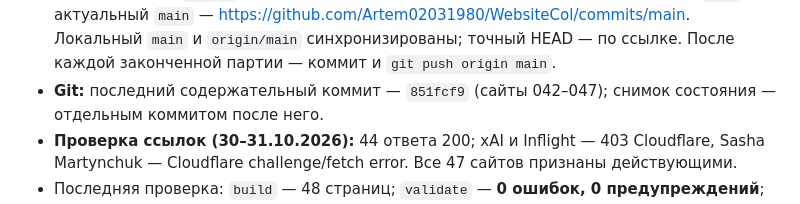
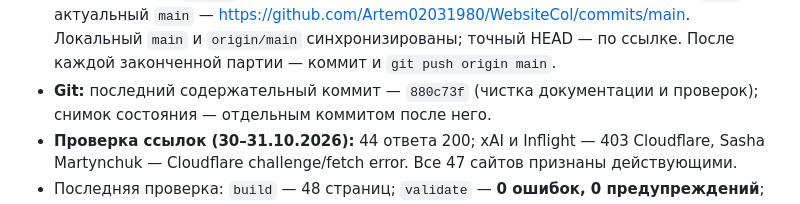
Before and after one commit to Artem02031980/WebsiteCol, a Markdown page: STATE.md, the part around the change. GitHub-like rendering.

Commit message:
Обновить снимок состояния

```diff
--- a/STATE.md
+++ b/STATE.md
@@ -63,7 +63,7 @@
   актуальный `main` — https://github.com/Artem02031980/WebsiteCol/commits/main.
   Локальный `main` и `origin/main` синхронизированы; точный HEAD — по ссылке.
   После каждой законченной партии — коммит и `git push origin main`.
-- **Git:** последний содержательный коммит — `851fcf9` (сайты 042–047);
+- **Git:** последний содержательный коммит — `880c73f` (чистка документации и проверок);
   снимок состояния — отдельным коммитом после него.
 - **Проверка ссылок (30–31.10.2026):** 44 ответа 200; xAI и Inflight — 403 Cloudflare,
   Sasha Martynchuk — Cloudflare challenge/fetch error. Все 47 сайтов признаны действующими.
```
